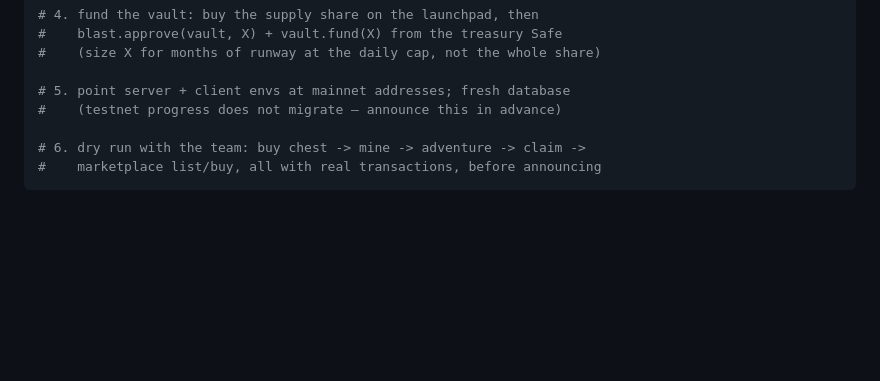
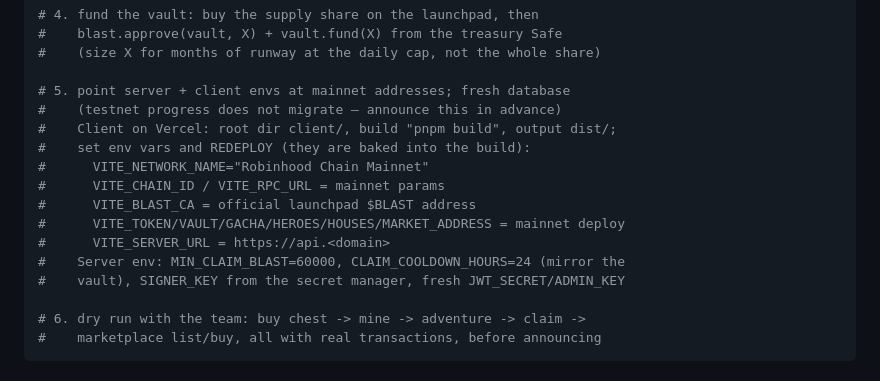
Before and after one commit to Pinguim306/BombCrypto, a Markdown page: docs/LAUNCH_GUIDE.md, the part around the change. GitHub-like rendering; blank space fills up the shorter version.

Commit message:
Refresh launch guide with mainnet Vercel env specifics
- B.2 runbook now details the Vercel client deploy (root dir, build/output,
  full env var list incl. VITE_NETWORK_NAME and VITE_BLAST_CA) and the
  mainnet server env values (60000/24h mirroring the vault)
- A.5 beta client env block updated with the new variables

Co-Authored-By: Claude Fable 5 <noreply@anthropic.com>
Claude-Session: https://claude.ai/code/session_01CBAwcZZUMmYbPvFxL1Qeyr

```diff
--- a/docs/LAUNCH_GUIDE.md
+++ b/docs/LAUNCH_GUIDE.md
@@ -160,6 +160,15 @@ npx hardhat run script/deploy.ts --network robinhoodMainnet
 
 # 5. point server + client envs at mainnet addresses; fresh database
 #    (testnet progress does not migrate — announce this in advance)
+#    Client on Vercel: root dir client/, build "pnpm build", output dist/;
+#    set env vars and REDEPLOY (they are baked into the build):
+#      VITE_NETWORK_NAME="Robinhood Chain Mainnet"
+#      VITE_CHAIN_ID / VITE_RPC_URL = mainnet params
+#      VITE_BLAST_CA = official launchpad $BLAST address
+#      VITE_TOKEN/VAULT/GACHA/HEROES/HOUSES/MARKET_ADDRESS = mainnet deploy
+#      VITE_SERVER_URL = https://api.<domain>
+#    Server env: MIN_CLAIM_BLAST=60000, CLAIM_COOLDOWN_HOURS=24 (mirror the
+#    vault), SIGNER_KEY from the secret manager, fresh JWT_SECRET/ADMIN_KEY
 
 # 6. dry run with the team: buy chest -> mine -> adventure -> claim ->
 #    marketplace list/buy, all with real transactions, before announcing
```
